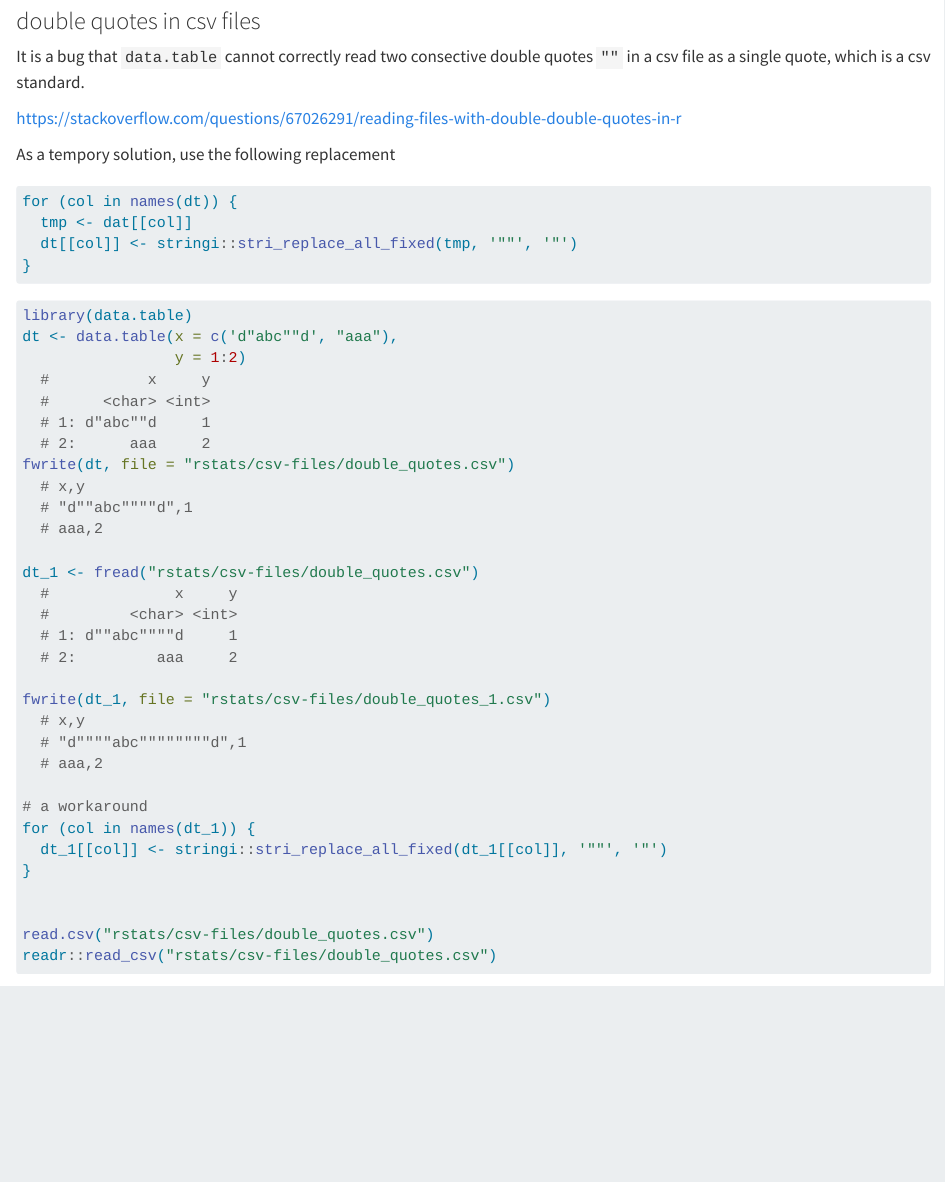
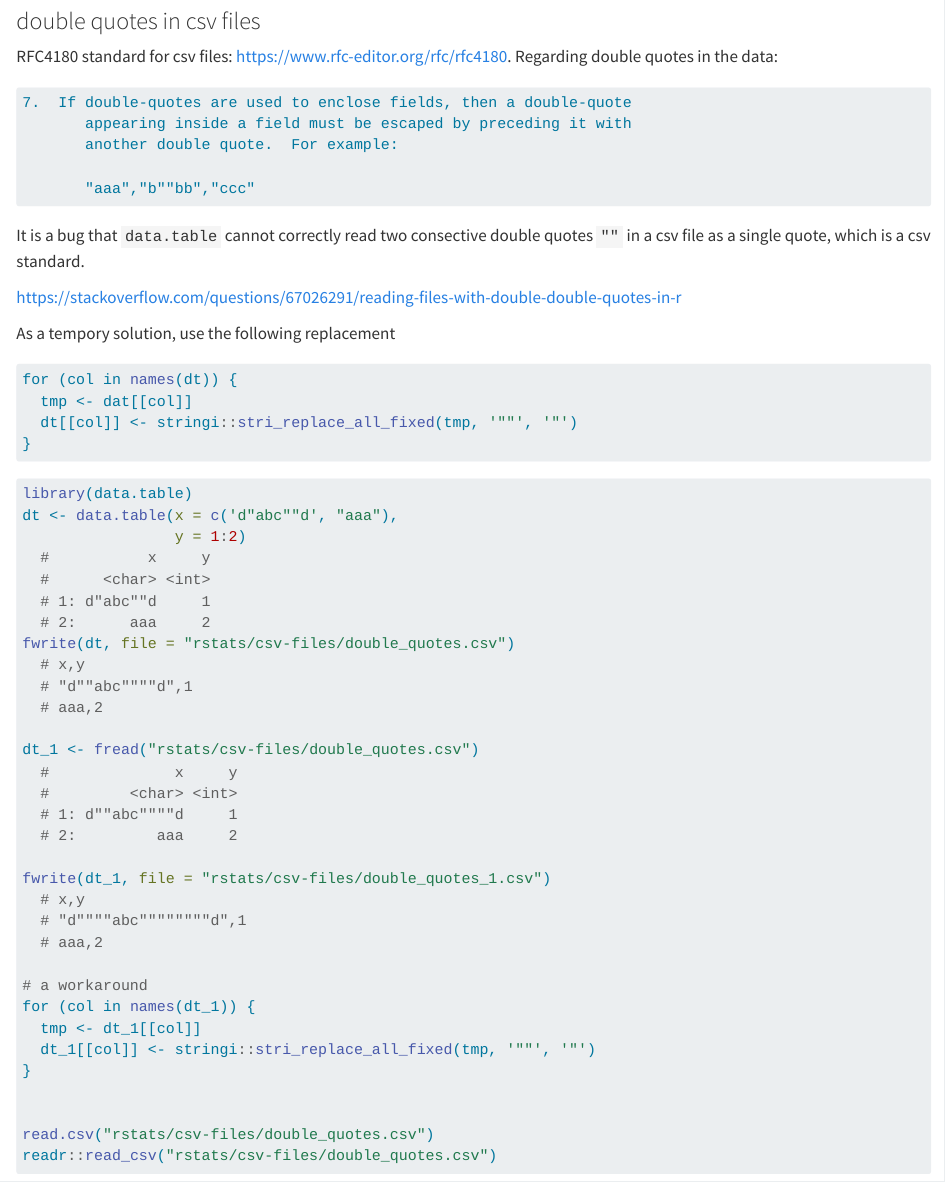
Before and after one commit to GL-Li/summaries, a Quarto document (rstats/data.table.qmd): the page in a window 1100 px wide, from 9230 px down. Rendered offline with R 4.5, knitr and Pandoc in place of Quarto, with nearby package versions; code that draws random numbers runs with fixed seeds of ours; some code elsewhere in the file could not run offline.

Commit message:
csv file RFC4180 standards

````diff
--- a/rstats/data.table.qmd
+++ b/rstats/data.table.qmd
@@ -380,3 +380,4 @@ bbb$. <- NULL
 
 
 ### double quotes in csv files
+RFC4180 standard for csv files: https://www.rfc-editor.org/rfc/rfc4180. Regarding double quotes in the data:
@@ -383,3 +386,11 @@ bbb$. <- NULL
+7.  If double-quotes are used to enclose fields, then a double-quote
+       appearing inside a field must be escaped by preceding it with
+       another double quote.  For example:
+
+       "aaa","b""bb","ccc"
+```
+
+
 It is a bug that `data.table` cannot correctly read two consective double quotes `""` in a csv file as a single quote, which is a csv standard.
 
 https://stackoverflow.com/questions/67026291/reading-files-with-double-double-quotes-in-r
@@ -420,7 +431,8 @@ fwrite(dt_1, file = "rstats/csv-files/double_quotes_1.csv")
 
 # a workaround
 for (col in names(dt_1)) {
-  dt_1[[col]] <- stringi::stri_replace_all_fixed(dt_1[[col]], '""', '"')
+  tmp <- dt_1[[col]]
+  dt_1[[col]] <- stringi::stri_replace_all_fixed(tmp, '""', '"')
 }
 
 
````
Also changed, not shown: rstats/data.table.qmd (2 more changed lines).
